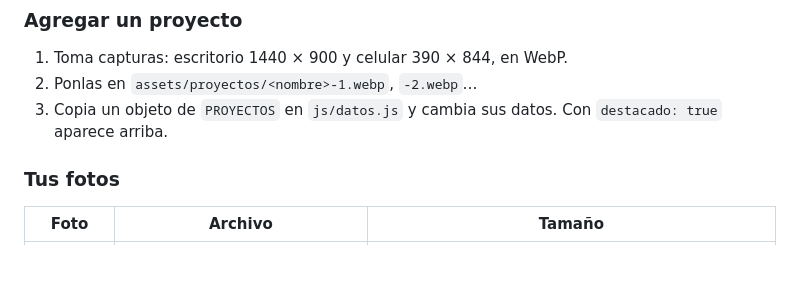
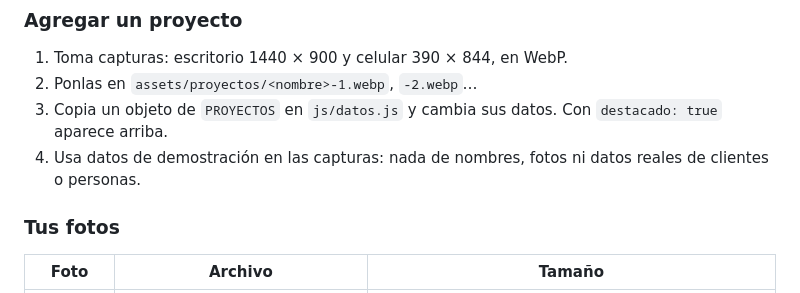
Before and after one commit to alizz3/aliz-mejia, a Markdown page: README.md, the part around the change. Rendered like a GitHub page; blank space fills up the shorter version.

Commit message:
README: capturas siempre con datos de demostración

```diff
--- a/README.md
+++ b/README.md
@@ -47,6 +47,7 @@ npx serve .
 1. Toma capturas: escritorio 1440 × 900 y celular 390 × 844, en WebP.
 2. Ponlas en `assets/proyectos/<nombre>-1.webp`, `-2.webp`…
 3. Copia un objeto de `PROYECTOS` en `js/datos.js` y cambia sus datos. Con `destacado: true` aparece arriba.
+4. Usa datos de demostración en las capturas: nada de nombres, fotos ni datos reales de clientes o personas.
 
 ### Tus fotos
 
```
